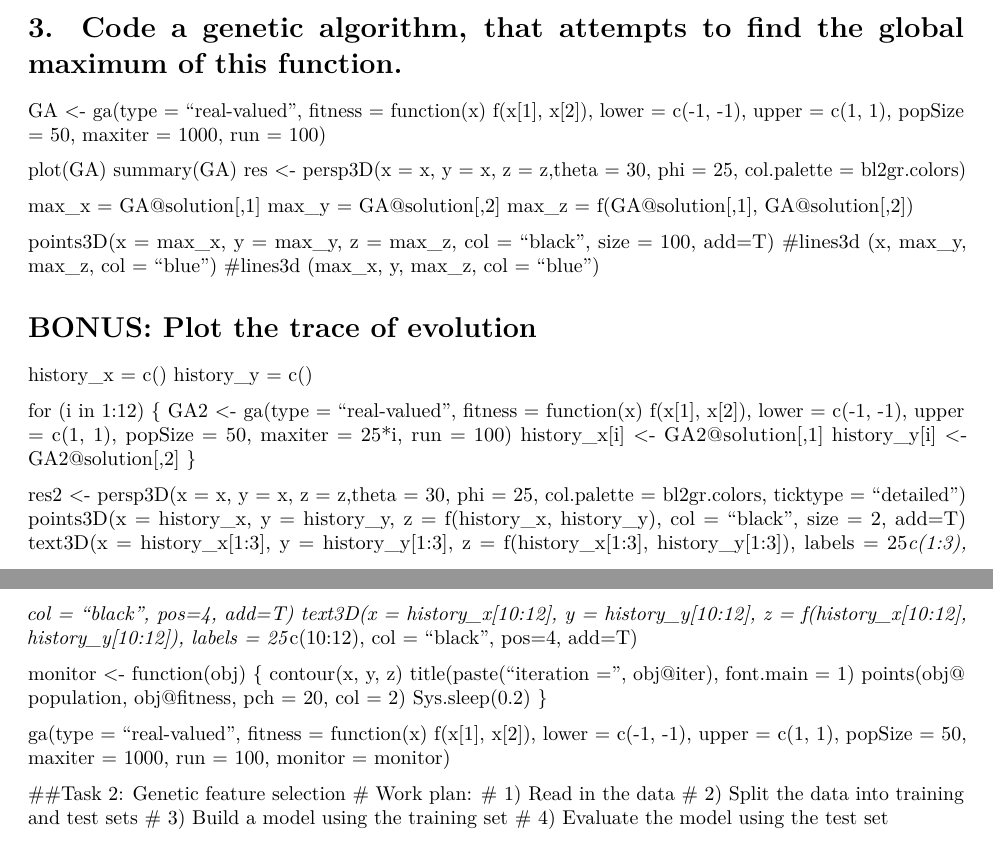
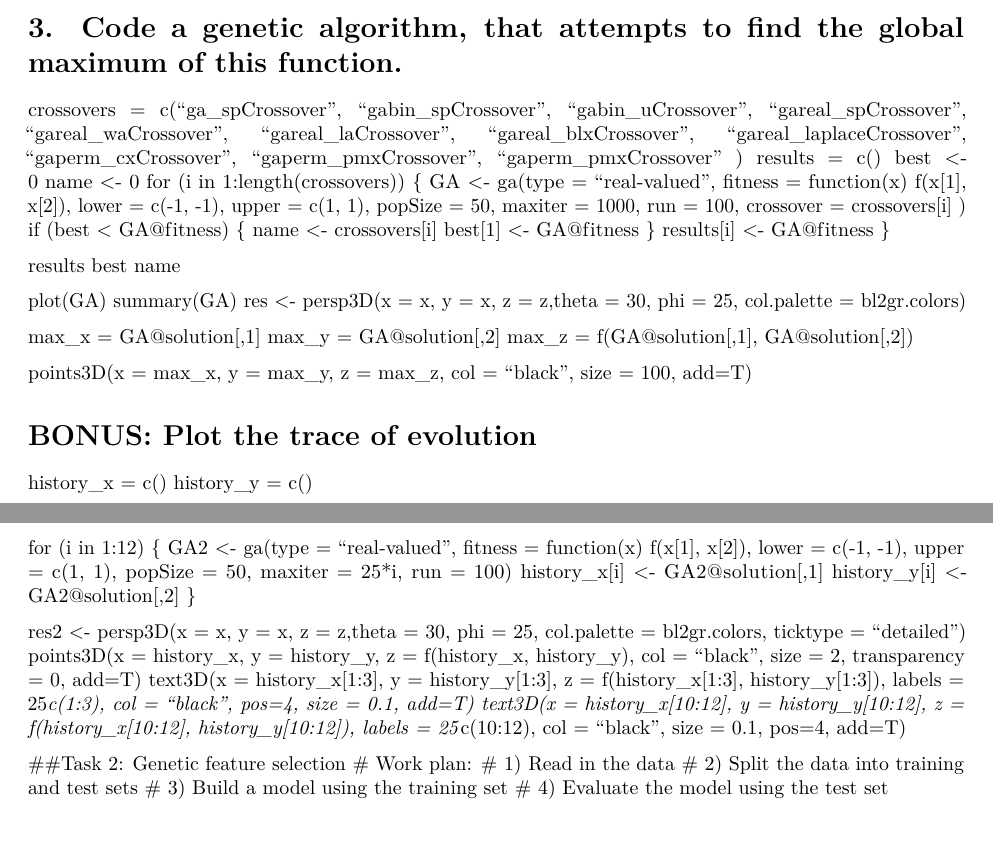
Before and after one commit to lindepav/IntelligentSystems, an R Markdown document (hw01.Rmd): two parts of pages 1 and 2 of 2, joined at a grey line, cut so that both start at the same text. Rendered offline with R 4.5, knitr and Pandoc, then LaTeX, with nearby package versions.

Commit message:
1 assigment completed (without questions)

```diff
--- a/hw01.Rmd
+++ b/hw01.Rmd
@@ -30,10 +30,31 @@ z[is.na(z)] <- 1 # change non-defined elements to 1
 persp(x, y, z, theta = 0, phi = 25, expand = 1, col = "lightblue", ticktype = "detailed")
 
 # 3. Code a genetic algorithm, that attempts to find the global maximum of this function.
-GA <- ga(type = "real-valued",
-         fitness =  function(x) f(x[1], x[2]),
-         lower = c(-1, -1), upper = c(1, 1),
-         popSize = 50, maxiter = 1000, run = 100)
+crossovers = c("ga_spCrossover",
+              "gabin_spCrossover", "gabin_uCrossover",
+              "gareal_spCrossover", "gareal_waCrossover", "gareal_laCrossover", "gareal_blxCrossover", "gareal_laplaceCrossover",
+              "gaperm_cxCrossover", "gaperm_pmxCrossover", "gaperm_pmxCrossover"
+        )
+results = c()
+best <- 0
+name <- 0
+for (i in 1:length(crossovers)) {
+  GA <- ga(type = "real-valued",
+           fitness =  function(x) f(x[1], x[2]),
+           lower = c(-1, -1), upper = c(1, 1),
+           popSize = 50, maxiter = 1000, run = 100,
+           crossover = crossovers[i]
+           )
+  if (best < GA@fitness) {
+    name <- crossovers[i]
+    best[1] <- GA@fitness
+  }
+  results[i] <- GA@fitness
+}
+
+results
+best
+name
 
 plot(GA)
 summary(GA)
@@ -44,8 +65,6 @@ max_y = GA@solution[,2]
 max_z = f(GA@solution[,1], GA@solution[,2])
 
 points3D(x = max_x, y = max_y, z = max_z, col = "black", size = 100, add=T)
-#lines3d (x, max_y, max_z, col = "blue")
-#lines3d (max_x, y, max_z, col = "blue")
 
 # BONUS: Plot the trace of evolution
 history_x = c()
@@ -61,24 +80,9 @@ for (i in 1:12) {
 }
 
 res2 <- persp3D(x = x, y = x, z = z,theta = 30, phi = 25, col.palette = bl2gr.colors, ticktype = "detailed")
-points3D(x = history_x, y = history_y, z = f(history_x, history_y), col = "black", size = 2, add=T)
-text3D(x = history_x[1:3], y = history_y[1:3], z = f(history_x[1:3], history_y[1:3]), labels = 25*c(1:3), col = "black", pos=4, add=T)
-text3D(x = history_x[10:12], y = history_y[10:12], z = f(history_x[10:12], history_y[10:12]), labels = 25*c(10:12), col = "black", pos=4, add=T)
-
-monitor <- function(obj)
-{
-  contour(x, y, z)
-  title(paste("iteration =", obj@iter), font.main = 1)
-  points(obj@population, obj@fitness, pch = 20, col = 2)
-  Sys.sleep(0.2)
-}
-
-
-ga(type = "real-valued",
-         fitness =  function(x) f(x[1], x[2]),
-         lower = c(-1, -1), upper = c(1, 1),
-         popSize = 50, maxiter = 1000, run = 100,
-         monitor = monitor)
+points3D(x = history_x, y = history_y, z = f(history_x, history_y), col = "black", size = 2, transparency = 0, add=T)
+text3D(x = history_x[1:3], y = history_y[1:3], z = f(history_x[1:3], history_y[1:3]), labels = 25*c(1:3), col = "black", pos=4, size = 0.1, add=T)
+text3D(x = history_x[10:12], y = history_y[10:12], z = f(history_x[10:12], history_y[10:12]), labels = 25*c(10:12), col = "black", size = 0.1, pos=4, add=T)
 
 
 ##Task 2: Genetic feature selection
```
